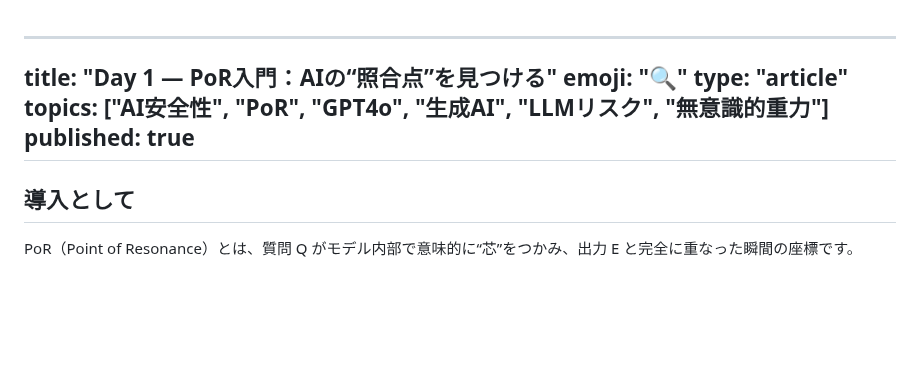
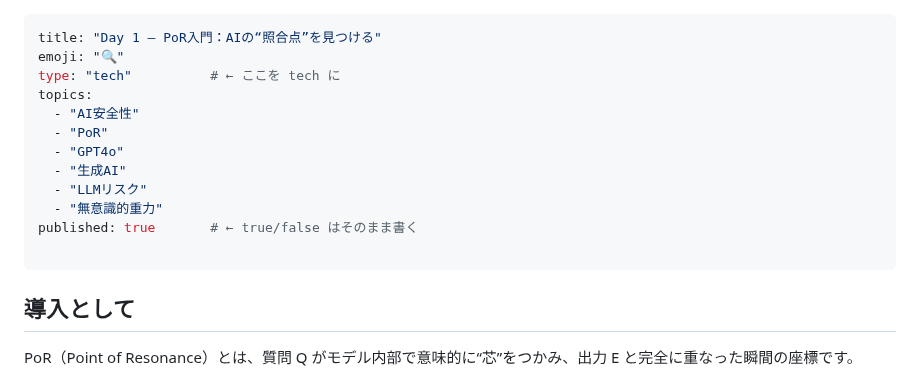
Before and after one commit to Yuu6798/unconscious-gravity, a Markdown page: articles/day1-por-spike.md, the part around the change. Rendered like a GitHub page; blank space fills up the shorter version.

Commit message:
fix(frontmatter): valid yaml for Zenn

```diff
--- a/articles/day1-por-spike.md
+++ b/articles/day1-por-spike.md
@@ -1,10 +1,16 @@
-
 ---
 title: "Day 1 — PoR入門：AIの“照合点”を見つける"
 emoji: "🔍"
-type: "article"
-topics: ["AI安全性", "PoR", "GPT4o", "生成AI", "LLMリスク", "無意識的重力"]
-published: true
+type: "tech"          # ← ここを tech に
+topics:
+  - "AI安全性"
+  - "PoR"
+  - "GPT4o"
+  - "生成AI"
+  - "LLMリスク"
+  - "無意識的重力"
+published: true       # ← true/false はそのまま書く
+
 ---
 
 ## 導入として
```
